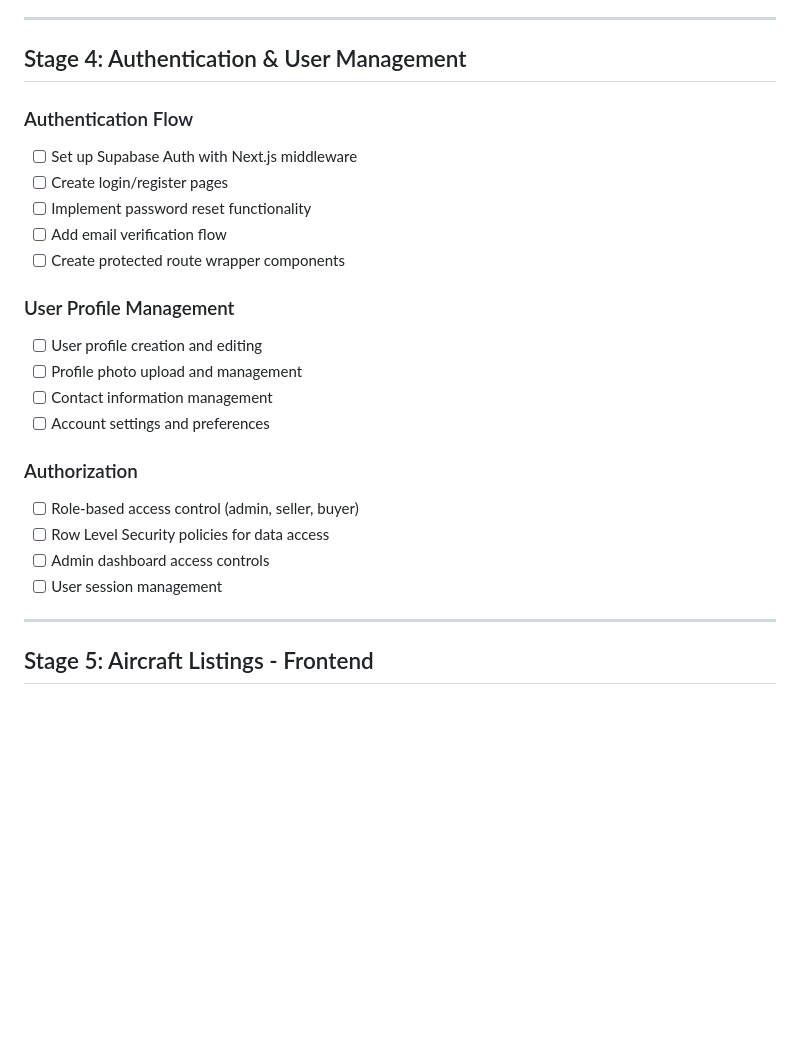
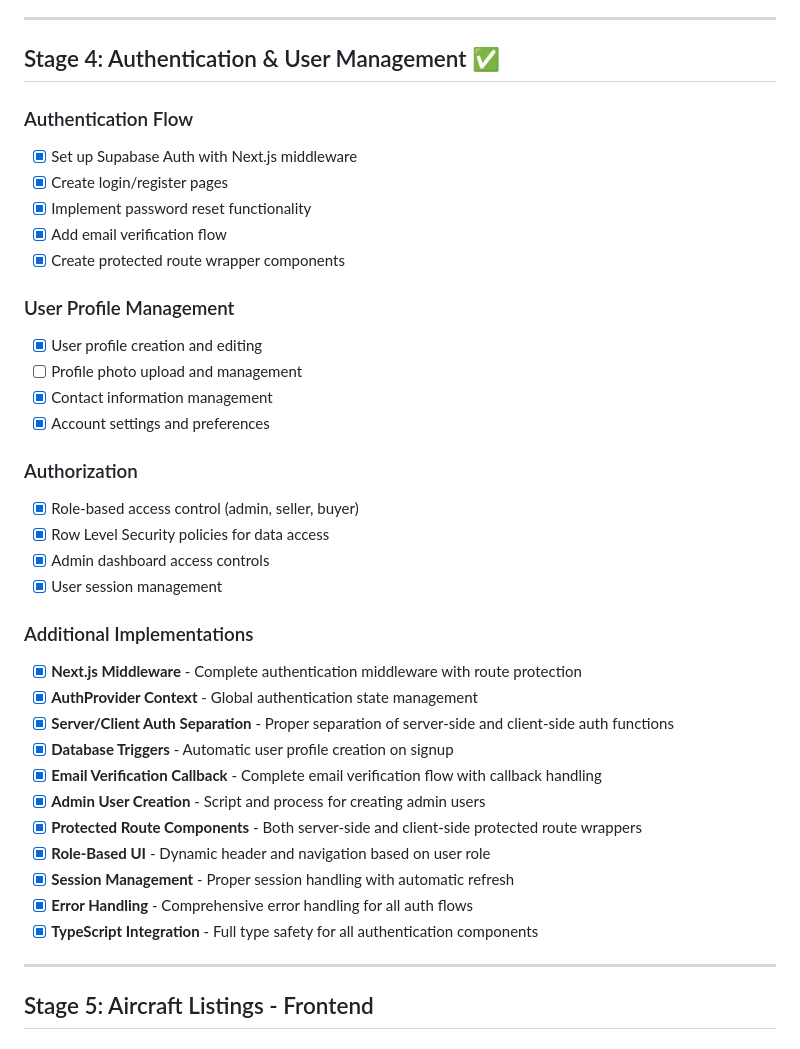
Before and after one commit to discomedia/zuluniner, a Markdown page: docs/plan.md, the part around the change. GitHub-like rendering; blank space fills up the shorter version.

Commit message:
going to implement stage 5

```diff
--- a/docs/plan.md
+++ b/docs/plan.md
@@ -156,26 +156,39 @@ ZuluNiner (zuluniner.com) is an aircraft marketplace built with Next.js, React,
 
 ---
 
-## Stage 4: Authentication & User Management
+## Stage 4: Authentication & User Management ✅
 
 ### Authentication Flow
-- [ ] Set up Supabase Auth with Next.js middleware
-- [ ] Create login/register pages
-- [ ] Implement password reset functionality
-- [ ] Add email verification flow
-- [ ] Create protected route wrapper components
+- [x] Set up Supabase Auth with Next.js middleware
+- [x] Create login/register pages
+- [x] Implement password reset functionality
+- [x] Add email verification flow
+- [x] Create protected route wrapper components
 
 ### User Profile Management
-- [ ] User profile creation and editing
+- [x] User profile creation and editing
 - [ ] Profile photo upload and management
-- [ ] Contact information management
-- [ ] Account settings and preferences
+- [x] Contact information management
+- [x] Account settings and preferences
 
 ### Authorization
-- [ ] Role-based access control (admin, seller, buyer)
-- [ ] Row Level Security policies for data access
-- [ ] Admin dashboard access controls
-- [ ] User session management
+- [x] Role-based access control (admin, seller, buyer)
+- [x] Row Level Security policies for data access
+- [x] Admin dashboard access controls
+- [x] User session management
+
+### Additional Implementations
+- [x] **Next.js Middleware** - Complete authentication middleware with route protection
+- [x] **AuthProvider Context** - Global authentication state management
+- [x] **Server/Client Auth Separation** - Proper separation of server-side and client-side auth functions
+- [x] **Database Triggers** - Automatic user profile creation on signup
+- [x] **Email Verification Callback** - Complete email verification flow with callback handling
+- [x] **Admin User Creation** - Script and process for creating admin users
+- [x] **Protected Route Components** - Both server-side and client-side protected route wrappers
+- [x] **Role-Based UI** - Dynamic header and navigation based on user role
+- [x] **Session Management** - Proper session handling with automatic refresh
+- [x] **Error Handling** - Comprehensive error handling for all auth flows
+- [x] **TypeScript Integration** - Full type safety for all authentication components
 
 ---
 
```
